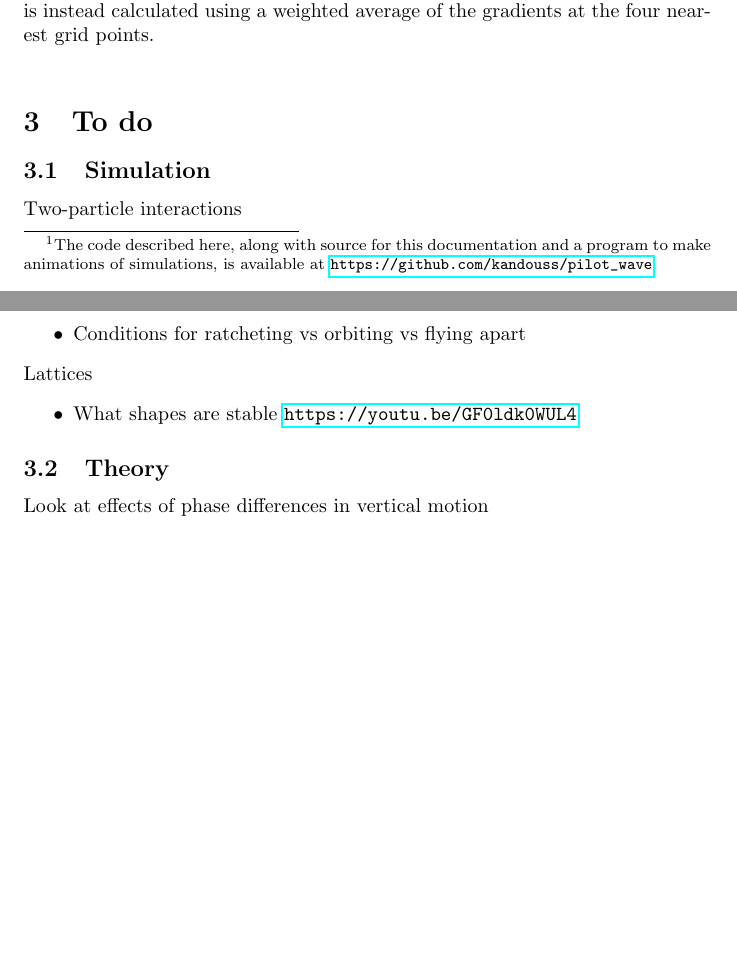
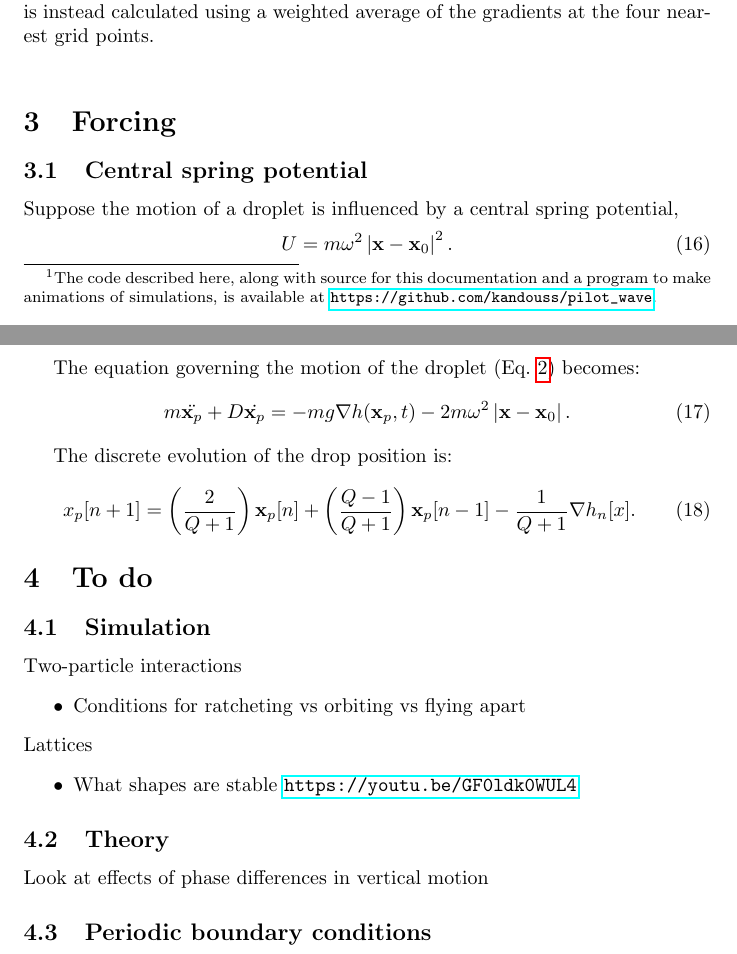
Before and after one commit to kandouss/pilot_wave, a LaTeX paper (latex/pw_sim_notes.tex): two parts of pages 3 and 4 of 4, joined at a grey line, cut so that both start at the same text, the shorter picture padded with empty space. Compiled offline with pdfLaTeX.

Commit message:
Notes about csp

```diff
--- a/latex/pw_sim_notes.tex
+++ b/latex/pw_sim_notes.tex
@@ -102,6 +102,27 @@ I haven't yet tried to figure out the formal stability requirements for time ste
 However, it is clear that calculation of the wave field gradient is a big source of error. In particular, the field is only defined on grid points, but the droplet positions are nominally represented by floating-point numbers. Estimating the gradient of the field at an arbitrary point by the gradient at the nearest grid point seems to introduce too much error. The gradient is instead calculated using a weighted average of the gradients at the four nearest grid points.\\
 
 
+\section{Forcing}
+
+\subsection{Central spring potential}
+Suppose the motion of a droplet is influenced by a central spring potential,
+\begin{equation}
+    \label{eq:spring_potential}
+    U = m \omega^2 \left| \x - \x_0 \right|^2.
+\end{equation}
+
+The equation governing the motion of the droplet (Eq.~\ref{eq:raw_droplet}) becomes:
+\begin{equation}
+    \label{eq:raw_droplet_spring}
+	m \ddot{\x_p} + D \dot{\x_p} = - m g \nabla h(\x_p,t) - 2 m \omega^2 \left| \x - \x_0 \right|.
+\end{equation}
+
+The discrete evolution of the drop position is:
+\begin{equation}
+	x_p[n+1] = \left( \frac{2}{Q+1} \right) \x_p[n] + \left( \frac{Q-1}{Q+1} \right) \x_p[n-1] - \frac{1}{Q+1} \nabla h_{n}[x]\label{eq:drop_evolution_spring}.
+\end{equation}
+
+
 \section{To do}
 \subsection{Simulation}
 Two-particle interactions
@@ -114,6 +135,7 @@ Lattices
 \end{itemize}
 \subsection{Theory}
 Look at effects of phase differences in vertical motion
+\subsection{Periodic boundary conditions}
 
 
 
```
Also changed, not shown: latex/pw_sim_notes.pdf, 1 other file.
